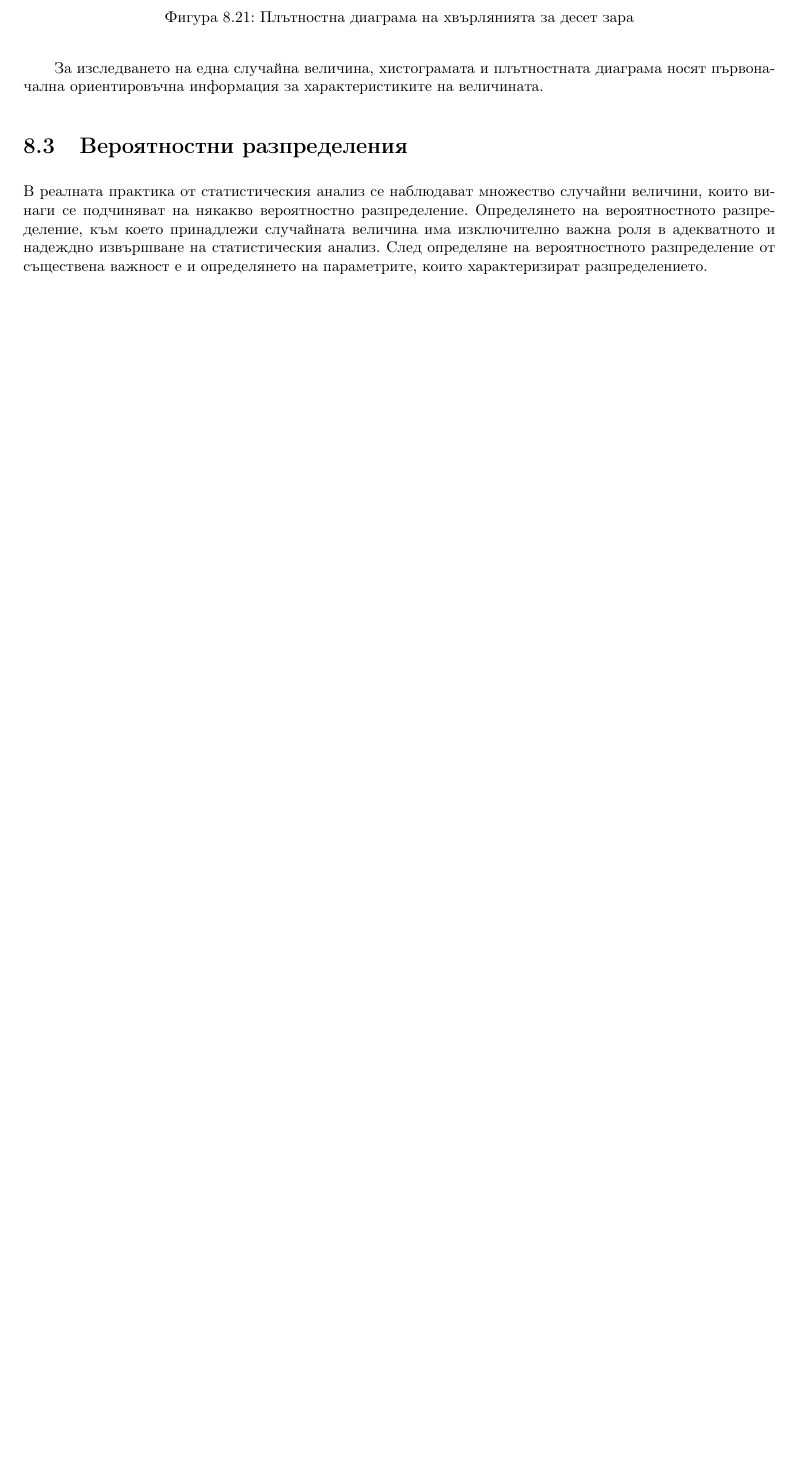
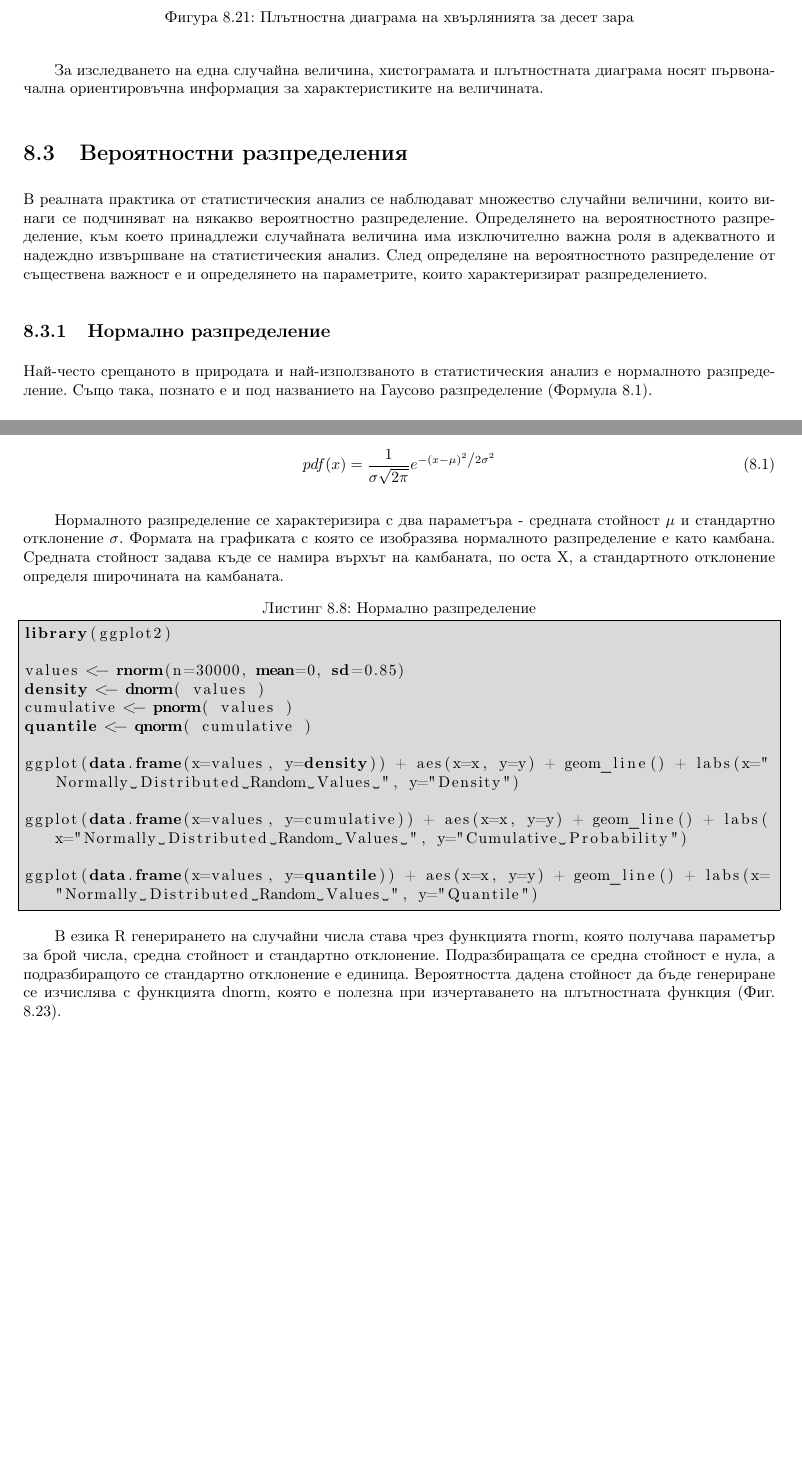
Before and after one commit to TodorBalabanov/Statistical-Data-Processing-with-R, a LaTeX book (Statistical-Data-Processing-with-R.tex, which reads chapters/chapter08.tex): part of page 141 of 147 before the commit and two parts of pages 141 and 142 of 149 after it, the two joined at a grey line, cut so that both start at the same text, the shorter picture padded with empty space. Compiled offline with pdfLaTeX.

Commit message:
Normal distribution was presented.

```diff
--- a/chapters/chapter08.tex
+++ b/chapters/chapter08.tex
@@ -328,3 +328,31 @@ ggplot(data=x$results) + geom_density(aes(x=values)) + ggtitle("Ten dice rolled
 
 В реалната практика от статистическия анализ се наблюдават множество случайни величини, които винаги се подчиняват на някакво вероятностно разпределение. Определянето на вероятностното разпределение, към което принадлежи случайната величина има изключително важна роля в адекватното и надеждно извършване на статистическия анализ. След определяне на вероятностното разпределение от съществена важност е и определянето на параметрите, които характеризират разпределението.
 
+\subsection{Нормално разпределение}
+
+Най-често срещаното в природата и най-използваното в статистическия анализ е нормалното разпределение. Също така, познато е и под названието на Гаусово разпределение (Формула \ref{equation0002}).
+
+\begin{equation}
+pdf(x) = \frac{1}{{\sigma \sqrt {2\pi } }}e^{{{ - \left( {x - \mu } \right)^2 } \mathord{\left/ {\vphantom {{ - \left( {x - \mu } \right)^2 } {2\sigma ^2 }}} \right. \kern-\nulldelimiterspace} {2\sigma ^2 }}}
+\label{equation0002}
+\end{equation}
+\listofequations{Вероятностна функция на нормално разпределение}
+
+Нормалното разпределение се характеризира с два параметъра - средната стойност $\mu$ и стандартно отклонение $\sigma$. Формата на графиката с която се изобразява нормалното разпределение е като камбана. Средната стойност задава къде се намира върхът на камбаната, по оста X, а стандартното отклонение определя широчината на камбаната.
+
+\begin{lstlisting}[caption=Нормално разпределение, label=listing0157]
+library(ggplot2)
+
+values <- rnorm(n=30000, mean=0, sd=0.85)
+density <- dnorm( values )
+cumulative <- pnorm( values )
+quantile <- qnorm( cumulative )
+
+ggplot(data.frame(x=values, y=density)) + aes(x=x, y=y) + geom_line() + labs(x="Normally Distributed Random Values ", y="Density")
+
+ggplot(data.frame(x=values, y=cumulative)) + aes(x=x, y=y) + geom_line() + labs(x="Normally Distributed Random Values ", y="Cumulative Probability")
+
+ggplot(data.frame(x=values, y=quantile)) + aes(x=x, y=y) + geom_line() + labs(x="Normally Distributed Random Values ", y="Quantile")
+\end{lstlisting}
+
+В езика R генерирането на случайни числа става чрез функцията rnorm, която получава параметър за брой числа, средна стойност и стандартно отклонение. Подразбиращата се средна стойност е нула, а подразбиращото се стандартно отклонение е единица. Вероятността дадена стойност да бъде генериране се изчислява с функцията dnorm, която е полезна при изчертаването на плътностната функция (Фиг. \ref{figure0051}).
```
Also changed, not shown: images/pic0051.png (added), images/pic0052.png (added), chapters/chapter08.tex (33 more changed lines).
